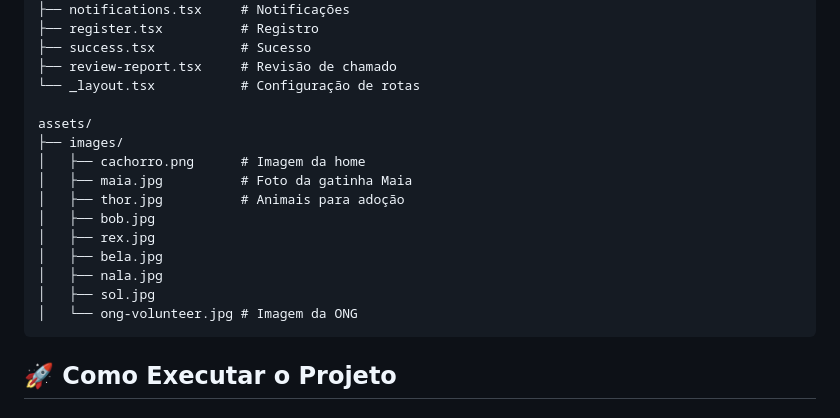
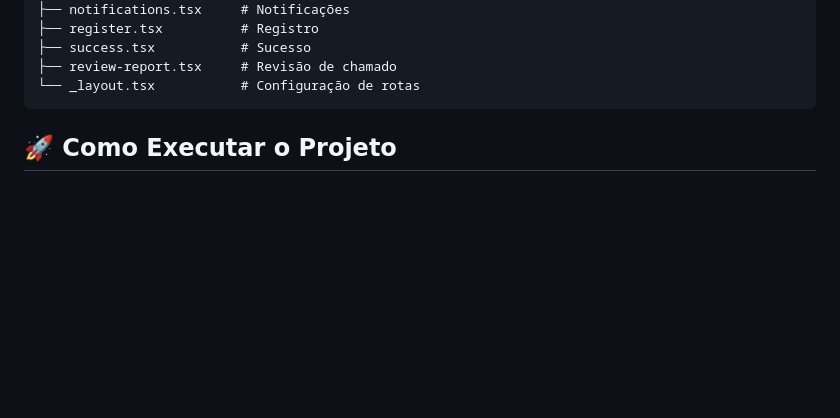
Before and after one commit to pedro-vicino/AlertaPet, a Markdown page: README.md, the part around the change printed below. Drawn GitHub-style; blank space fills up the shorter version.

````diff
--- a/README.md
+++ b/README.md
@@ -92,18 +92,6 @@ app/
 ├── success.tsx           # Sucesso
 ├── review-report.tsx     # Revisão de chamado
 └── _layout.tsx           # Configuração de rotas
-
-assets/
-├── images/
-│   ├── cachorro.png      # Imagem da home
-│   ├── maia.jpg          # Foto da gatinha Maia
-│   ├── thor.jpg          # Animais para adoção
-│   ├── bob.jpg
-│   ├── rex.jpg
-│   ├── bela.jpg
-│   ├── nala.jpg
-│   ├── sol.jpg
-│   └── ong-volunteer.jpg # Imagem da ONG
 ```
 
 ## 🚀 Como Executar o Projeto
````
Also changed, not shown: other parts of README.md (+0 -44 lines).
